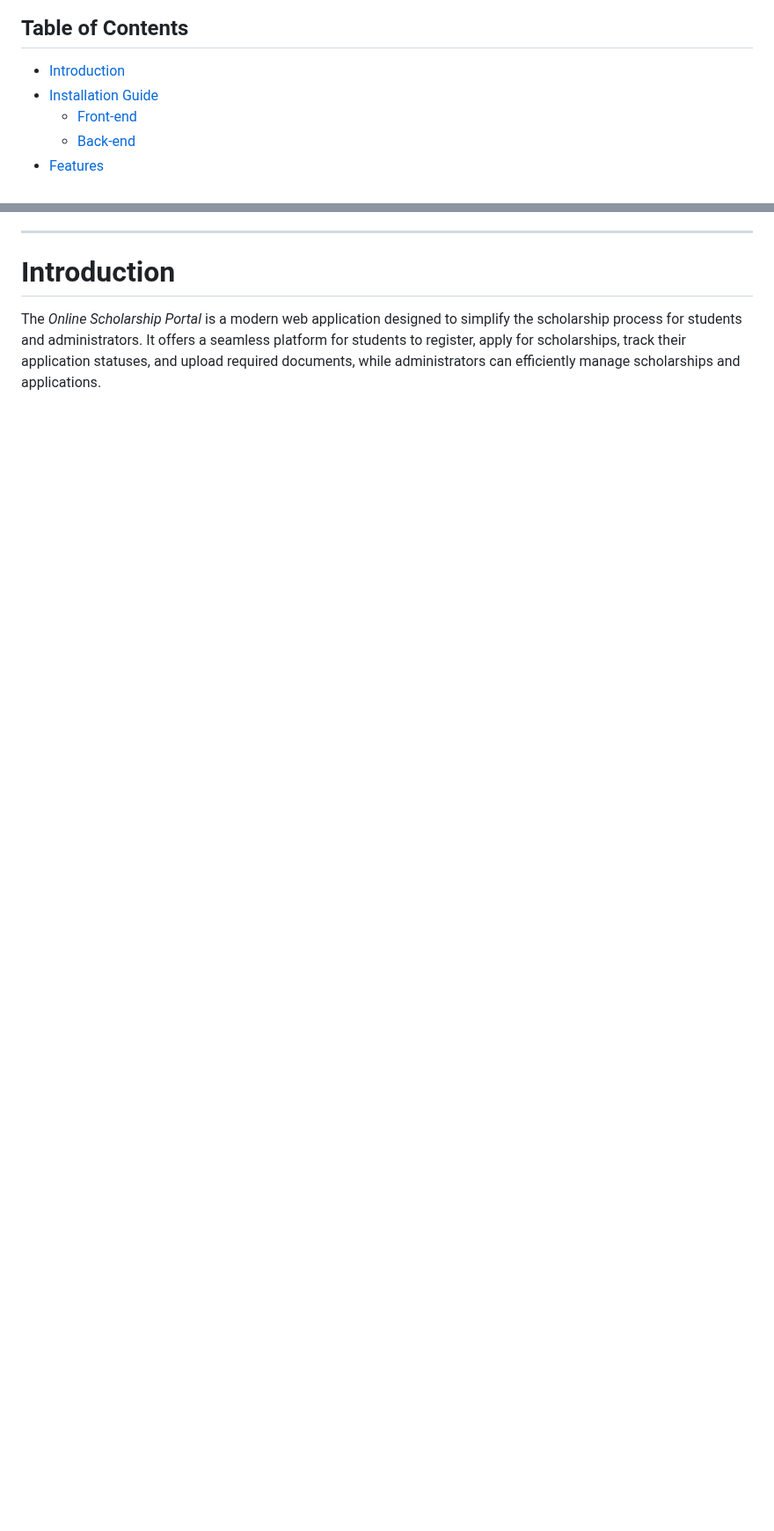
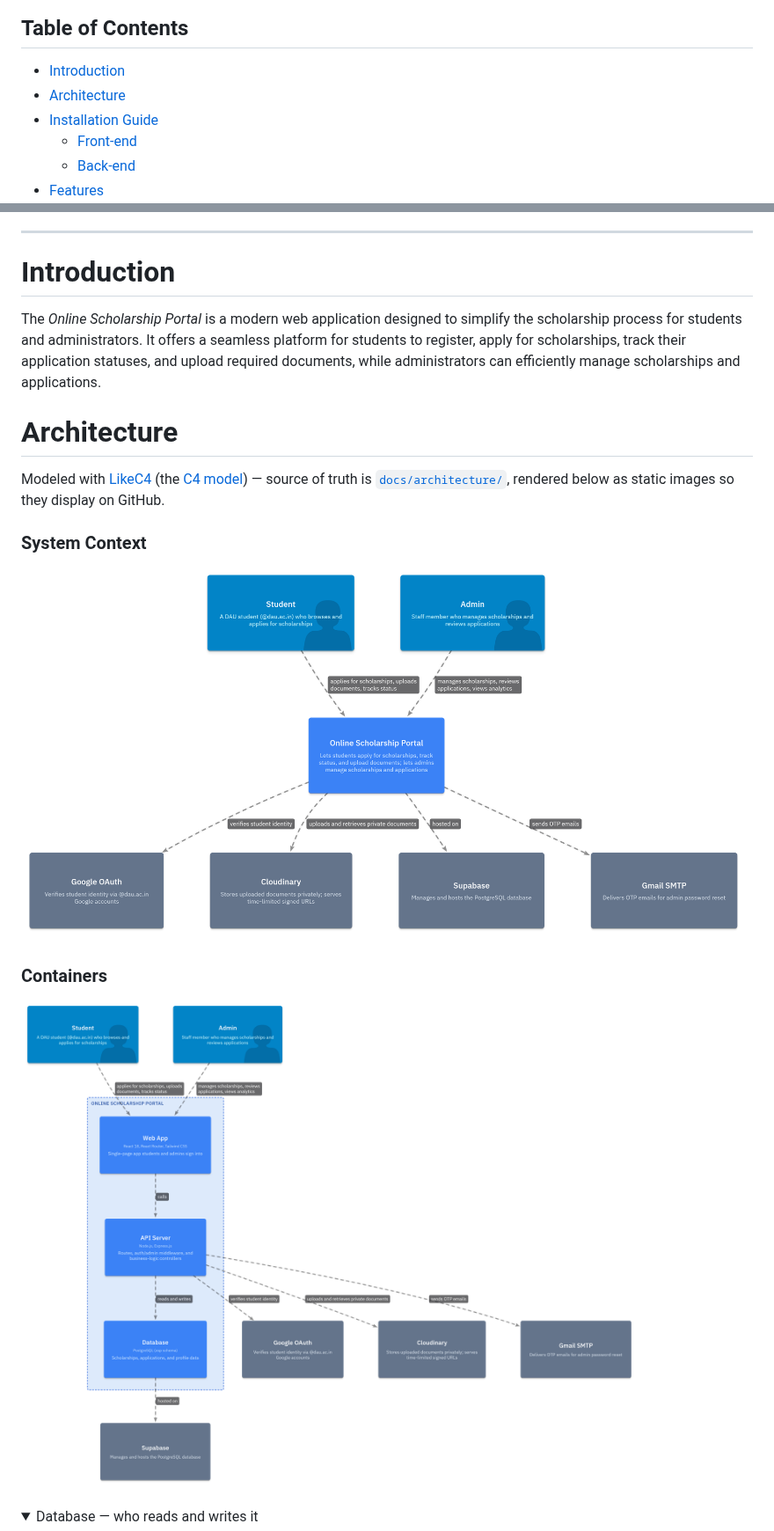
Before and after one commit to VraJ-594/online_scholarship_portal, a Markdown page: README.md, 2 parts joined by grey strips. Shown at 88% size. Drawn GitHub-style; pictures changed too: docs/architecture/images/containers.png (added), docs/architecture/images/index.png (added); folded sections open; blank space fills up the shorter version.

```diff
--- a/README.md
+++ b/README.md
@@ -2,6 +2,7 @@
 
 ## Table of Contents
 * [Introduction](#introduction)
+* [Architecture](#architecture)
 * [Installation Guide](#installation-guide)
   * [Front-end](#front-end)
   * [Back-end](#back-end)
@@ -18,3 +19,17 @@
 
 # Introduction
 The *Online Scholarship Portal* is a modern web application designed to simplify the scholarship process for students and administrators. It offers a seamless platform for students to register, apply for scholarships, track their application statuses, and upload required documents, while administrators can efficiently manage scholarships and applications.
+
+# Architecture
+
+Modeled with [LikeC4](https://likec4.dev/) (the [C4 model](https://c4model.com/)) — source of truth is [`docs/architecture/`](docs/architecture), rendered below as static images so they display on GitHub.
+
+### System Context
+![System Context diagram](docs/architecture/images/index.png)
+
+### Containers
+![Containers diagram](docs/architecture/images/containers.png)
+
+<details>
+<summary>Database — who reads and writes it</summary>
+
```
Also changed, not shown: other parts of README.md (+19 -0 lines), docs/architecture/images/database.png (added), 3 other files.
